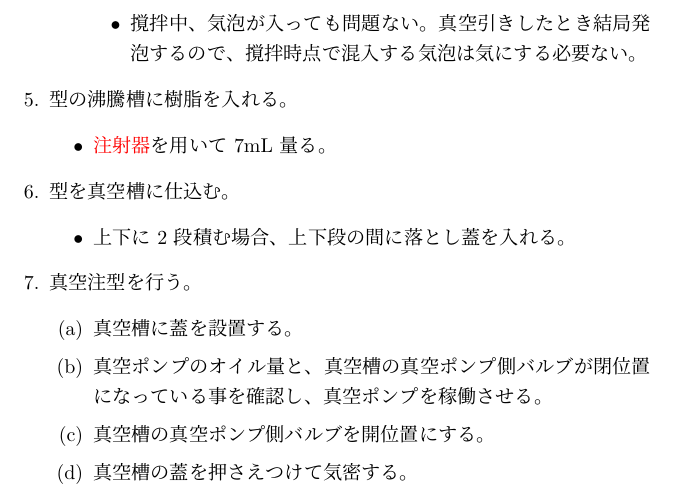
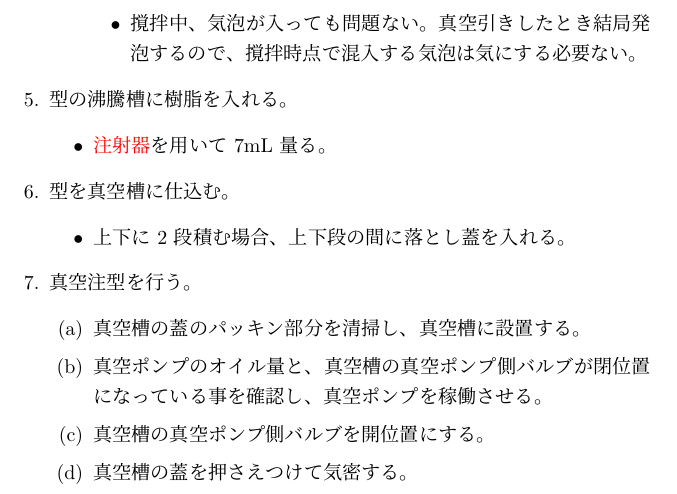
Before and after one commit to kbinani/how-to-make-angel-ring-1, a LaTeX document (main.tex): part of page 5 of 8, cut so that both start at the same text. Compiled offline with upLaTeX and dvipdfmx.

Commit message:
feat: パッキンを清掃する手順を追記

```diff
--- a/main.tex
+++ b/main.tex
@@ -111,7 +111,7 @@
 	\end{itemize}
 	\item 真空注型を行う。
 	\begin{enumerate}
-		\item 真空槽に蓋を設置する。
+		\item 真空槽の蓋のパッキン部分を清掃し、真空槽に設置する。
 		\item 真空ポンプのオイル量と、真空槽の真空ポンプ側バルブが閉位置になっている事を確認し、真空ポンプを稼働させる。
 		\item 真空槽の真空ポンプ側バルブを開位置にする。
 		\item 真空槽の蓋を押さえつけて気密する。
```
